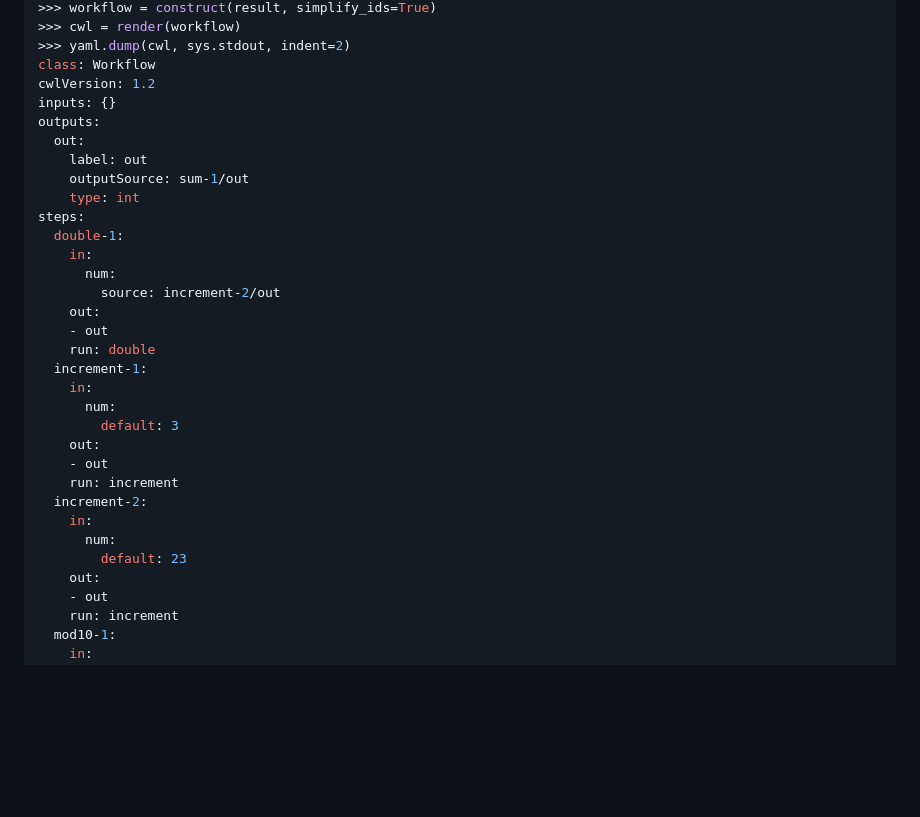
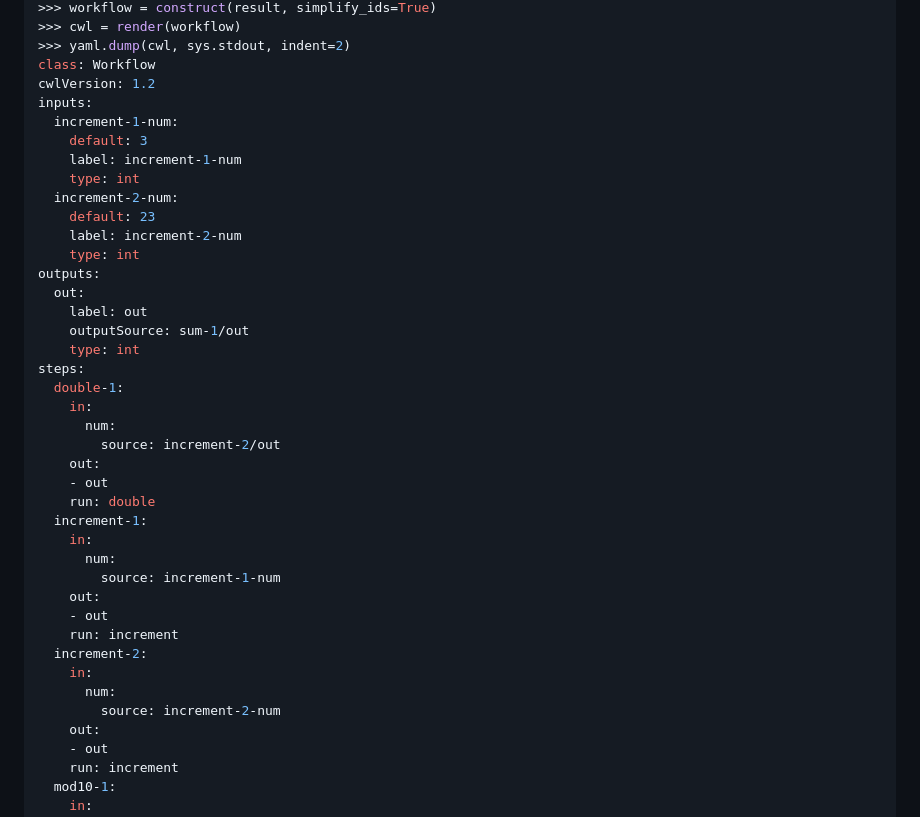
Before and after one commit to flaxandteal/dewret, a Markdown page: docs/workflows.md, the part around the change. Rendered like a GitHub page; blank space fills up the shorter version.

Commit message:
docs: fix for moving parameters out of the body

```diff
--- a/docs/workflows.md
+++ b/docs/workflows.md
@@ -127,7 +127,15 @@ Changing the workflow to include two increments with distinct input parameters r
 >>> yaml.dump(cwl, sys.stdout, indent=2)
 class: Workflow
 cwlVersion: 1.2
-inputs: {}
+inputs:
+  increment-1-num:
+    default: 3
+    label: increment-1-num
+    type: int
+  increment-2-num:
+    default: 23
+    label: increment-2-num
+    type: int
 outputs:
   out:
     label: out
@@ -144,14 +152,14 @@ steps:
   increment-1:
     in:
       num:
-        default: 3
+        source: increment-1-num
     out:
     - out
     run: increment
   increment-2:
     in:
       num:
-        default: 23
+        source: increment-2-num
     out:
     - out
     run: increment
```
